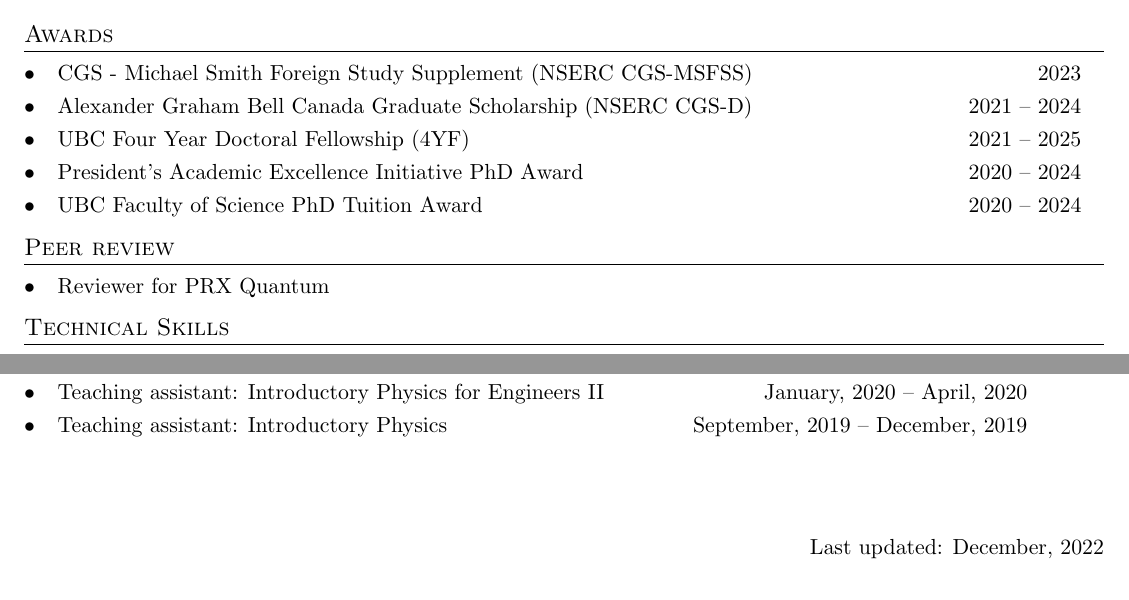
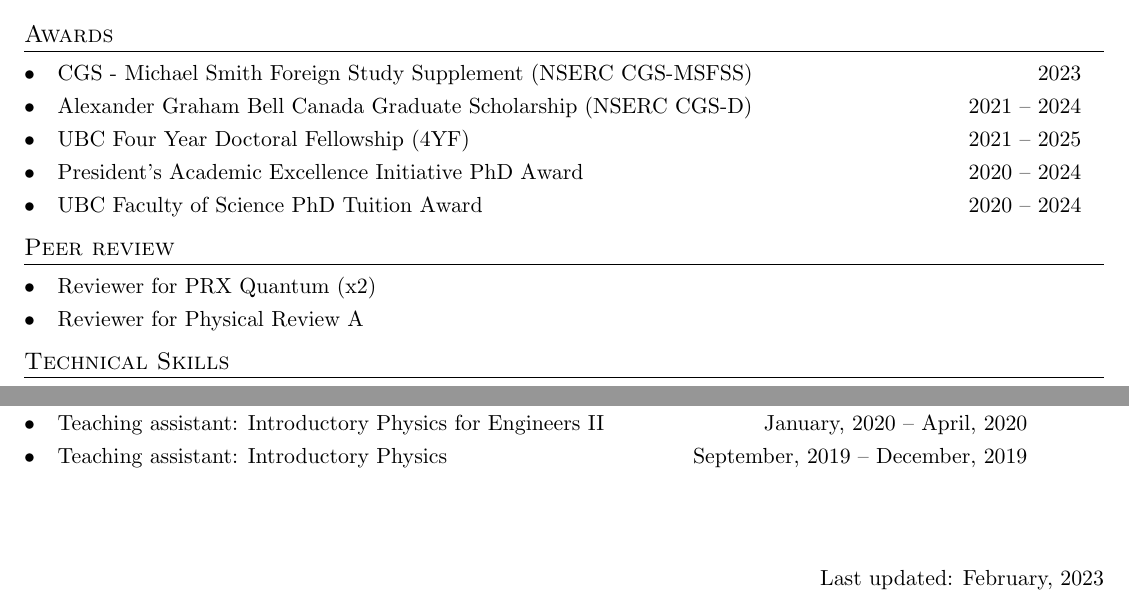
Before and after one commit to mzurel/CV, a LaTeX CV (cv.tex): two parts of page 3 of 3, joined at a grey line, cut so that both start at the same text. Compiled offline with pdfLaTeX.

Commit message:
Updated peer review section

```diff
--- a/cv.tex
+++ b/cv.tex
@@ -219,7 +219,8 @@ For poster PDFs see \href{https://mzurel.github.io/talks}{mzurel.github.io/talks
 
 \section*{Peer review}
 \begin{itemize}[leftmargin=*]
-	\AwardsItem{Reviewer for PRX Quantum}{}
+	\AwardsItem{Reviewer for PRX Quantum (x2)}{}
+	\AwardsItem{Reviewer for Physical Review A}{}
 \end{itemize}
 
 
@@ -244,7 +245,7 @@ For poster PDFs see \href{https://mzurel.github.io/talks}{mzurel.github.io/talks
 \vspace{1cm}
 
 \begin{flushright}
-	Last updated: December, 2022
+	Last updated: February, 2023
 \end{flushright}
 
 \end{document}
```
